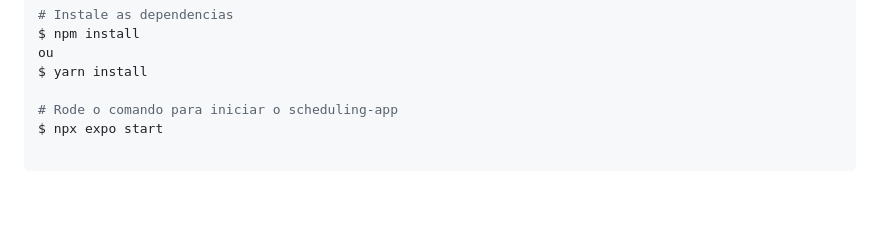
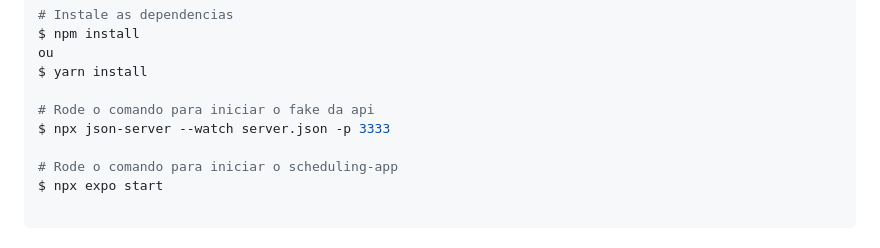
Before and after one commit to Adelblande/scheduling-app, a Markdown page: README.md, the part around the change. Drawn GitHub-style; blank space fills up the shorter version.

Commit message:
Add info of json-server in readme

```diff
--- a/README.md
+++ b/README.md
@@ -34,6 +34,9 @@ $ npm install
 ou
 $ yarn install
 
+# Rode o comando para iniciar o fake da api
+$ npx json-server --watch server.json -p 3333
+
 # Rode o comando para iniciar o scheduling-app
 $ npx expo start
 
```
